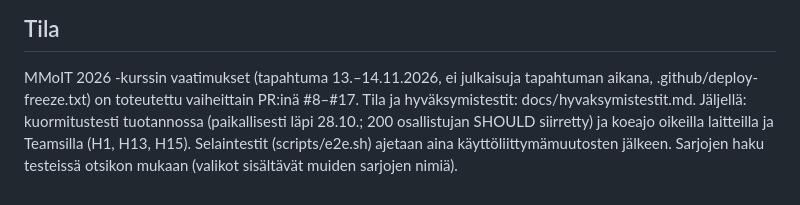
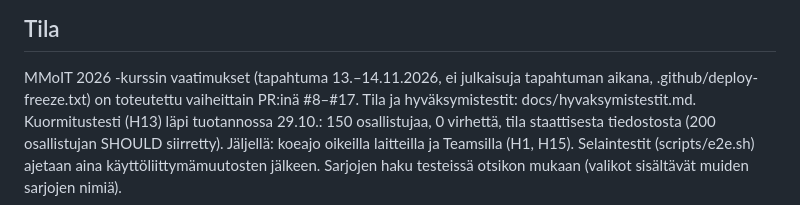
Before and after one commit to hessuj/hessutalks, a Markdown page: CLAUDE.md, the part around the change. Drawn GitHub-style.

```diff
--- a/CLAUDE.md
+++ b/CLAUDE.md
@@ -66,6 +66,7 @@ Lisää jokaiselle uudelle ominaisuudelle testit, myös tietoturvatestit (`tests
 ## Tila
 MMoIT 2026 -kurssin vaatimukset (tapahtuma 13.–14.11.2026, ei julkaisuja tapahtuman aikana, .github/deploy-freeze.txt)
 on toteutettu vaiheittain PR:inä #8–#17. Tila ja hyväksymistestit: docs/hyvaksymistestit.md.
-Jäljellä: kuormitustesti tuotannossa (paikallisesti läpi 28.10.; 200 osallistujan SHOULD siirretty) ja koeajo oikeilla laitteilla ja Teamsilla (H1, H13, H15).
+Kuormitustesti (H13) läpi tuotannossa 29.10.: 150 osallistujaa, 0 virhettä, tila staattisesta tiedostosta (200 osallistujan SHOULD siirretty).
+Jäljellä: koeajo oikeilla laitteilla ja Teamsilla (H1, H15).
 Selaintestit (scripts/e2e.sh) ajetaan aina käyttöliittymämuutosten jälkeen. Sarjojen haku testeissä otsikon mukaan
 (valikot sisältävät muiden sarjojen nimiä).
```
Also changed, not shown: docs/hyvaksymistestit.md (+3 -3 lines).
